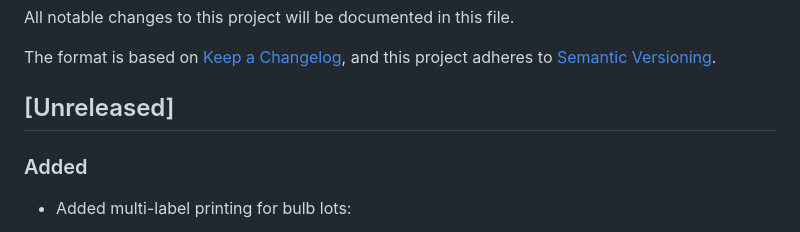
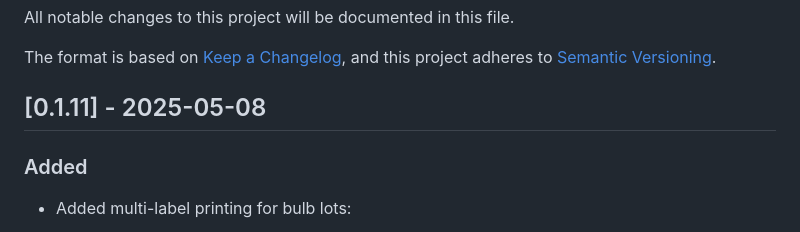
Before and after one commit to serraict/wetering-production-control, a Markdown page: CHANGELOG.md, the part around the change. Rendered like a GitHub page.

Commit message:
Update CHANGELOG.md for version 0.1.11

```diff
--- a/CHANGELOG.md
+++ b/CHANGELOG.md
@@ -5,7 +5,7 @@ All notable changes to this project will be documented in this file.
 The format is based on [Keep a Changelog](https://keepachangelog.com/en/1.0.0/),
 and this project adheres to [Semantic Versioning](https://semver.org/spec/v2.0.0.html).
 
-## [Unreleased]
+## [0.1.11] - 2025-05-08
 
 ### Added
 
```
